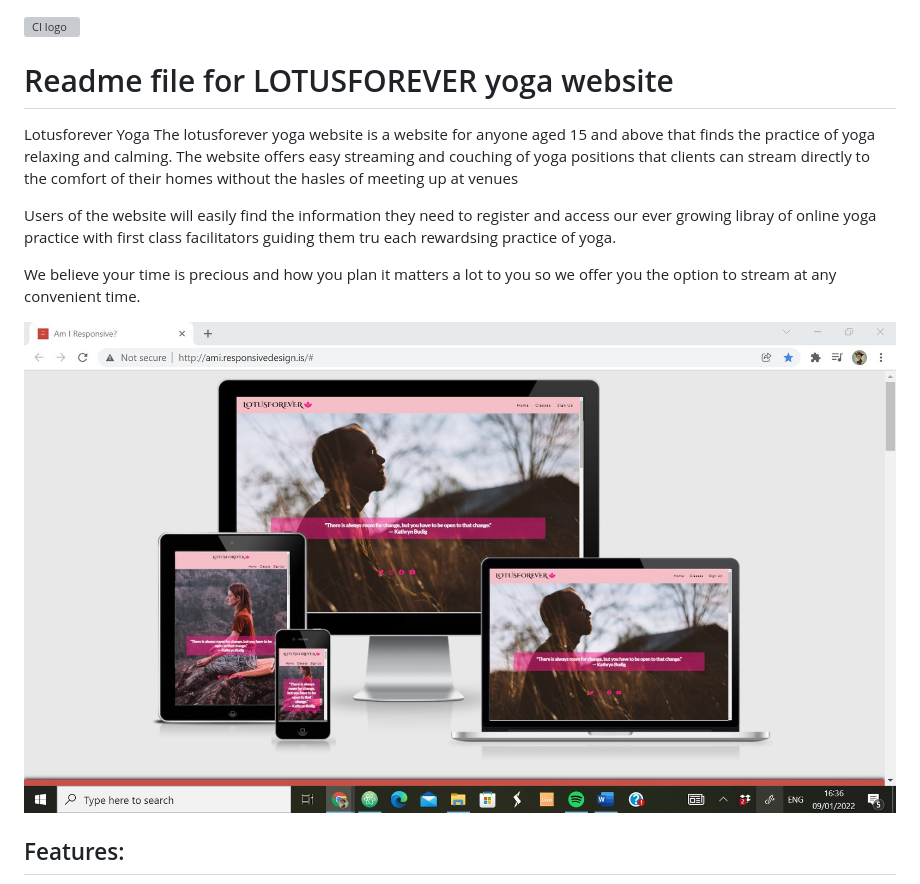
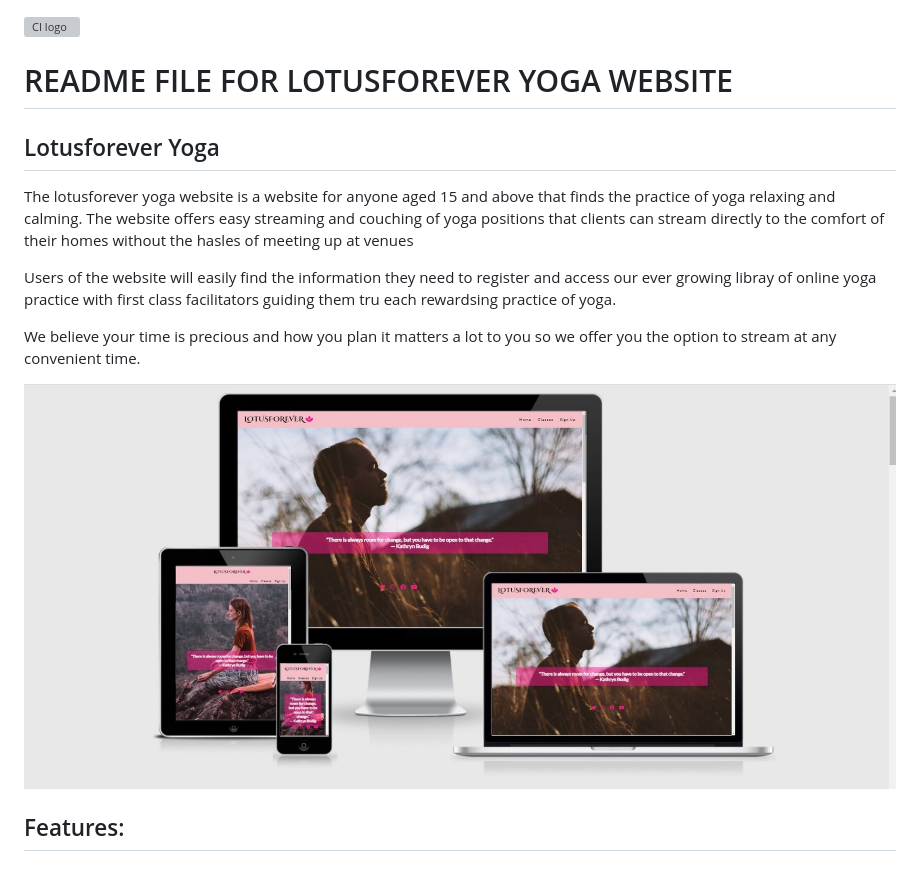
Before and after one commit to SamuelUkachukwu/lotusforever-yoga-website, a Markdown page: README.md, the part around the change printed below. GitHub-like rendering; pictures changed too: assets/images/ami-responsive-screenshot-lotusforever-website.jpg; grey boxes are pictures that could not be loaded.

```diff
--- a/README.md
+++ b/README.md
@@ -1,8 +1,9 @@
 ![CI logo](https://codeinstitute.s3.amazonaws.com/fullstack/ci_logo_small.png)
 
-# Readme file for LOTUSFOREVER yoga website
+# README FILE FOR LOTUSFOREVER YOGA WEBSITE
 
-Lotusforever Yoga
+## Lotusforever Yoga
+
 The lotusforever yoga website is a website for anyone aged 15 and above that finds the practice of yoga relaxing and calming. The website offers easy streaming and couching of yoga positions that clients can stream directly to the comfort of their homes without the hasles of meeting up at venues
 
 Users of the website will easily find the information they need to register and access our ever growing libray of online yoga practice with first class facilitators guiding them tru each rewardsing practice of yoga.
```
Also changed, not shown: other parts of README.md (+17 -5 lines), assets/images/lighthouse-test-score.jpg.
